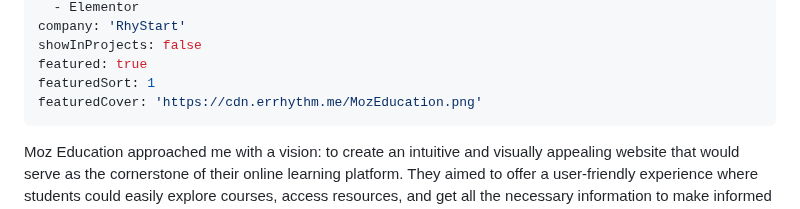
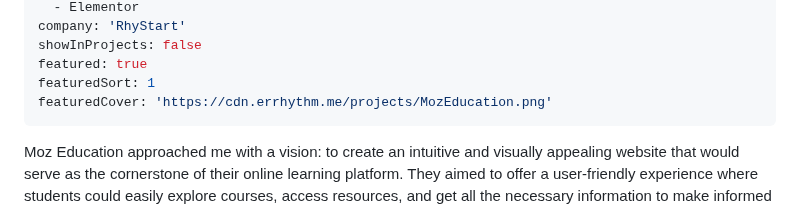
Before and after one commit to errhythm/errhythm.github.io, a Markdown page: content/projects/MozEducation.md, the part around the change. Drawn GitHub-style.

```diff
--- a/content/projects/MozEducation.md
+++ b/content/projects/MozEducation.md
@@ -14,7 +14,7 @@ company: 'RhyStart'
 showInProjects: false
 featured: true
 featuredSort: 1
-featuredCover: 'https://cdn.errhythm.me/MozEducation.png'
+featuredCover: 'https://cdn.errhythm.me/projects/MozEducation.png'
 ---
 
 Moz Education approached me with a vision: to create an intuitive and visually appealing website that would serve as the cornerstone of their online learning platform. They aimed to offer a user-friendly experience where students could easily explore courses, access resources, and get all the necessary information to make informed educational decisions.
```
